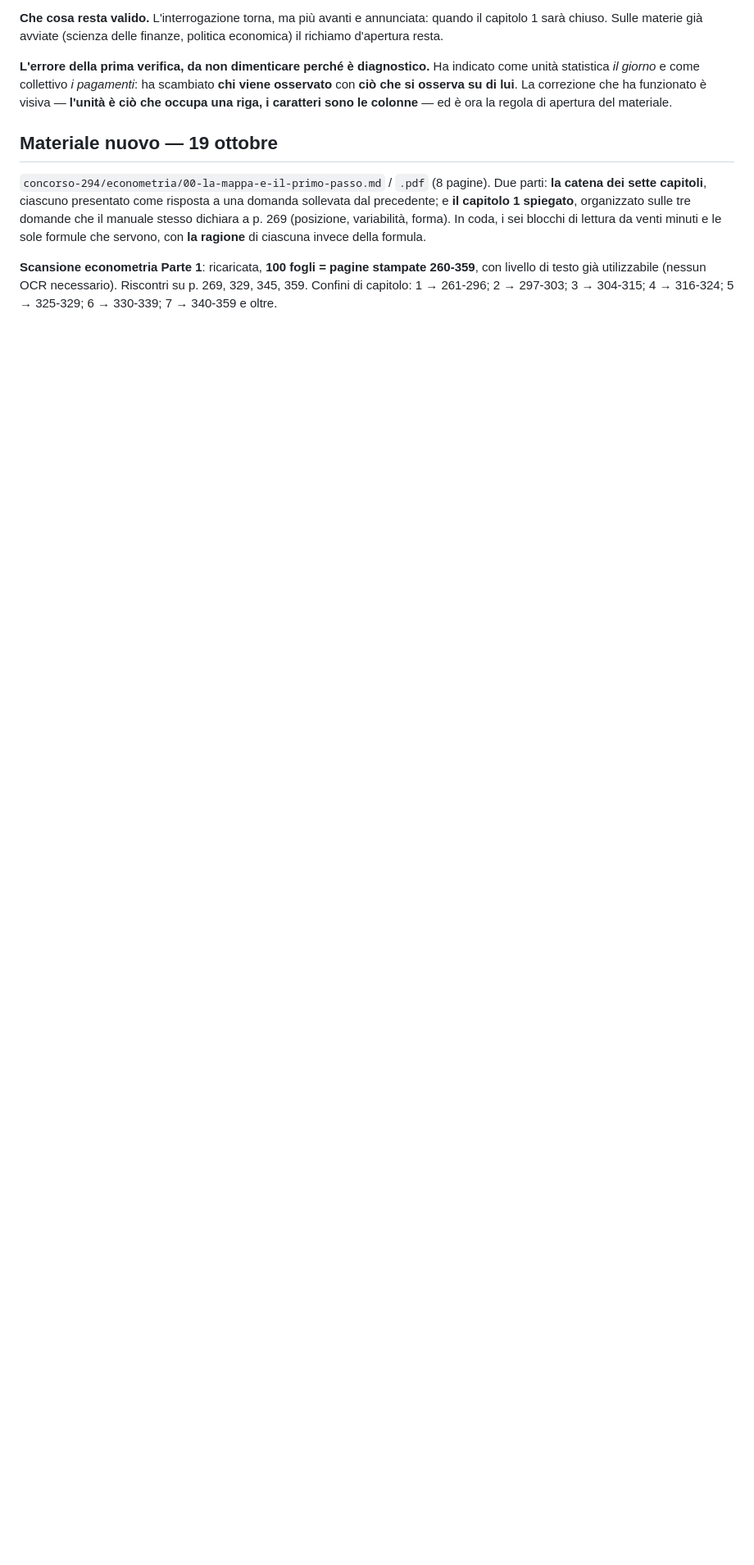
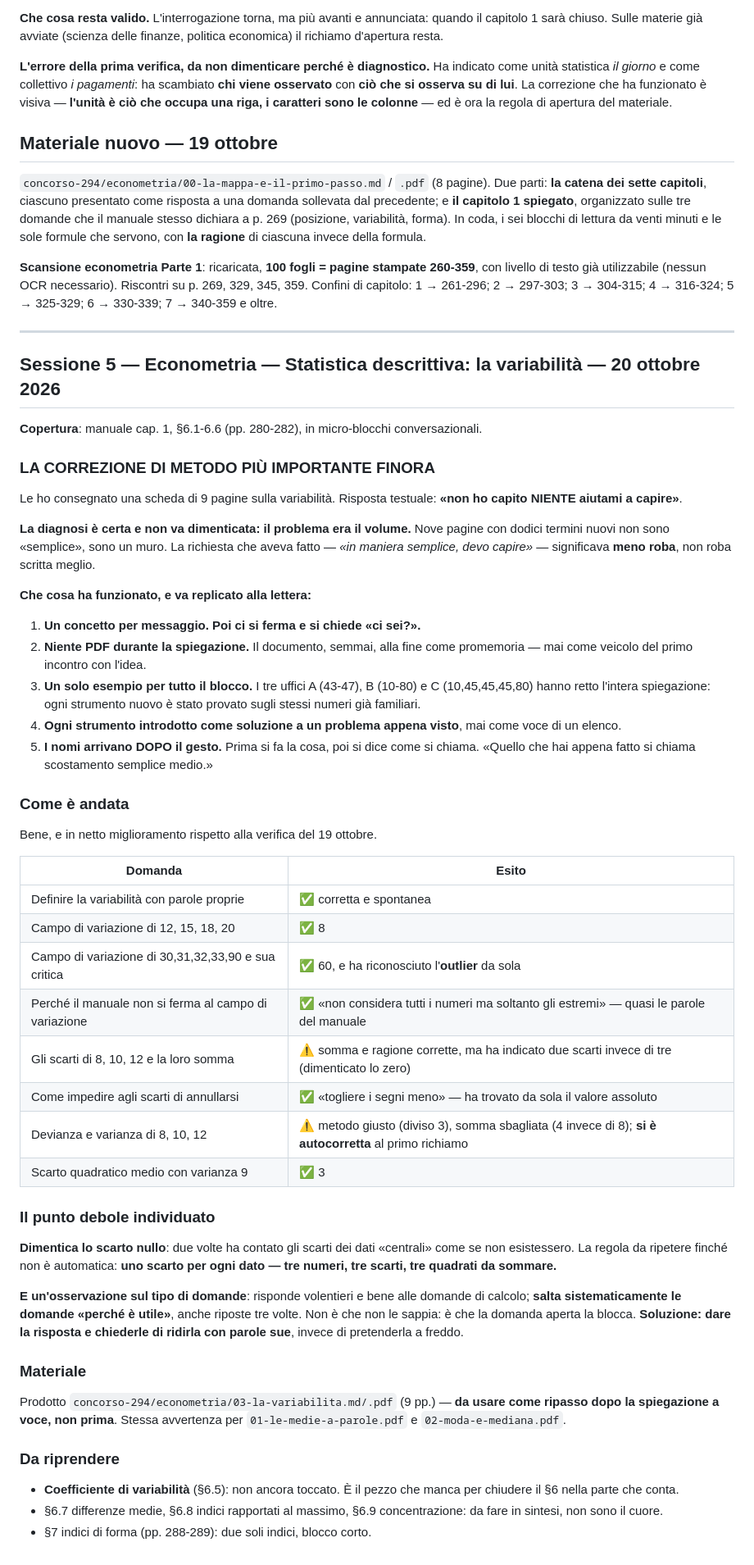
Before and after one commit to Valter90165/gitcourse, a Markdown page: concorso-294/progressi-orale.md, the part around the change. Shown at 82% size. Drawn GitHub-style; blank space fills up the shorter version.

Commit message:
Progressi: sessione 5 e la correzione di metodo sul volume
Registrato il "non ho capito NIENTE" davanti alla scheda di 9 pagine
sulla variabilita' e la diagnosi: il problema era il volume, non la
scrittura. Fissate le cinque regole che hanno funzionato (un concetto
per messaggio, niente PDF durante la spiegazione, un solo esempio per
tutto il blocco, ogni strumento come soluzione a un problema appena
visto, i nomi dopo il gesto).

Registrati gli esiti: otto domande, sei corrette e due con il metodo
giusto e l'aritmetica scappata, entrambe autocorrette. Individuati due
punti deboli ricorrenti: dimentica lo scarto nullo, e salta le domande
aperte del tipo "perche' e' utile" pur rispondendo bene a quelle di
calcolo.

Co-Authored-By: Claude Opus 5 <noreply@anthropic.com>
Claude-Session: https://claude.ai/code/session_01CDC5EBkKL9c2Q9yywK6jKA

```diff
--- a/concorso-294/progressi-orale.md
+++ b/concorso-294/progressi-orale.md
@@ -392,3 +392,73 @@ formule che servono, con **la ragione** di ciascuna invece della formula.
 Riscontri su p. 269, 329, 345, 359. Confini di capitolo: 1 → 261-296;
 2 → 297-303; 3 → 304-315; 4 → 316-324; 5 → 325-329; 6 → 330-339;
 7 → 340-359 e oltre.
+
+---
+
+## Sessione 5 — Econometria — Statistica descrittiva: la variabilità — 20 ottobre 2026
+
+**Copertura**: manuale cap. 1, §6.1-6.6 (pp. 280-282), in micro-blocchi
+conversazionali.
+
+### LA CORREZIONE DI METODO PIÙ IMPORTANTE FINORA
+
+Le ho consegnato una scheda di 9 pagine sulla variabilità. Risposta testuale:
+**«non ho capito NIENTE aiutami a capire»**.
+
+**La diagnosi è certa e non va dimenticata: il problema era il volume.** Nove
+pagine con dodici termini nuovi non sono «semplice», sono un muro. La richiesta
+che aveva fatto — *«in maniera semplice, devo capire»* — significava **meno
+roba**, non roba scritta meglio.
+
+**Che cosa ha funzionato, e va replicato alla lettera:**
+1. **Un concetto per messaggio. Poi ci si ferma e si chiede «ci sei?».**
+2. **Niente PDF durante la spiegazione.** Il documento, semmai, alla fine come
+   promemoria — mai come veicolo del primo incontro con l'idea.
+3. **Un solo esempio per tutto il blocco.** I tre uffici A (43-47), B (10-80) e
+   C (10,45,45,45,80) hanno retto l'intera spiegazione: ogni strumento nuovo è
+   stato provato sugli stessi numeri già familiari.
+4. **Ogni strumento introdotto come soluzione a un problema appena visto**, mai
+   come voce di un elenco.
+5. **I nomi arrivano DOPO il gesto.** Prima si fa la cosa, poi si dice come si
+   chiama. «Quello che hai appena fatto si chiama scostamento semplice medio.»
+
+### Come è andata
+
+Bene, e in netto miglioramento rispetto alla verifica del 19 ottobre.
+
+| Domanda | Esito |
+|---|---|
+| Definire la variabilità con parole proprie | ✅ corretta e spontanea |
+| Campo di variazione di 12, 15, 18, 20 | ✅ 8 |
+| Campo di variazione di 30,31,32,33,90 e sua critica | ✅ 60, e ha riconosciuto l'**outlier** da sola |
+| Perché il manuale non si ferma al campo di variazione | ✅ «non considera tutti i numeri ma soltanto gli estremi» — quasi le parole del manuale |
+| Gli scarti di 8, 10, 12 e la loro somma | ⚠️ somma e ragione corrette, ma ha indicato due scarti invece di tre (dimenticato lo zero) |
+| Come impedire agli scarti di annullarsi | ✅ «togliere i segni meno» — ha trovato da sola il valore assoluto |
+| Devianza e varianza di 8, 10, 12 | ⚠️ metodo giusto (diviso 3), somma sbagliata (4 invece di 8); **si è autocorretta** al primo richiamo |
+| Scarto quadratico medio con varianza 9 | ✅ 3 |
+
+### Il punto debole individuato
+
+**Dimentica lo scarto nullo**: due volte ha contato gli scarti dei dati
+«centrali» come se non esistessero. La regola da ripetere finché non è
+automatica: **uno scarto per ogni dato — tre numeri, tre scarti, tre quadrati
+da sommare.**
+
+**E un'osservazione sul tipo di domande**: risponde volentieri e bene alle
+domande di calcolo; **salta sistematicamente le domande «perché è utile»**, anche
+riposte tre volte. Non è che non le sappia: è che la domanda aperta la blocca.
+**Soluzione: dare la risposta e chiederle di ridirla con parole sue**, invece di
+pretenderla a freddo.
+
+### Materiale
+
+Prodotto `concorso-294/econometria/03-la-variabilita.md/.pdf` (9 pp.) — **da
+usare come ripasso dopo la spiegazione a voce, non prima**. Stessa avvertenza per
+`01-le-medie-a-parole.pdf` e `02-moda-e-mediana.pdf`.
+
+### Da riprendere
+- **Coefficiente di variabilità** (§6.5): non ancora toccato. È il pezzo che
+  manca per chiudere il §6 nella parte che conta.
+- §6.7 differenze medie, §6.8 indici rapportati al massimo, §6.9 concentrazione:
+  da fare in sintesi, non sono il cuore.
+- §7 indici di forma (pp. 288-289): due soli indici, blocco corto.
```
